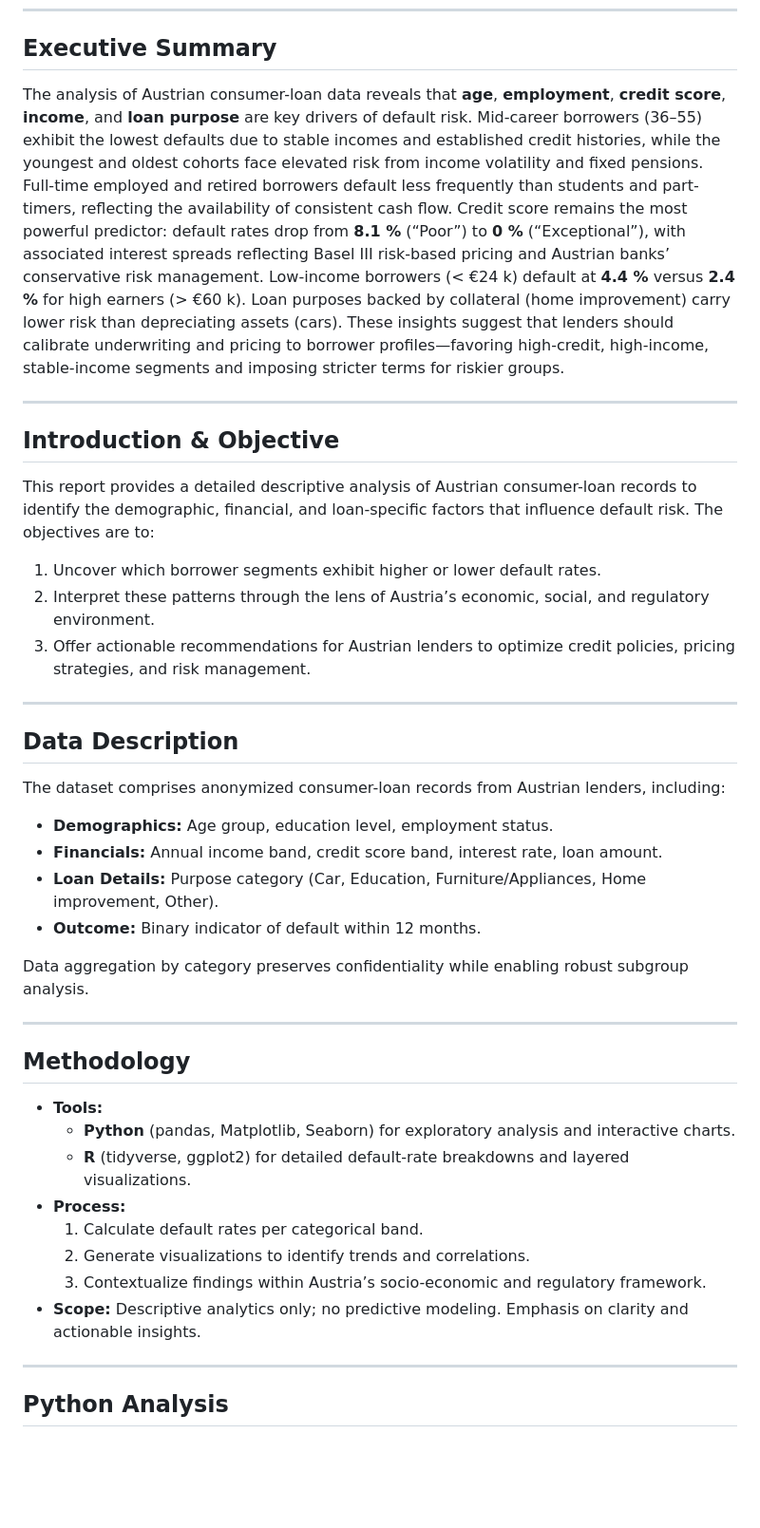
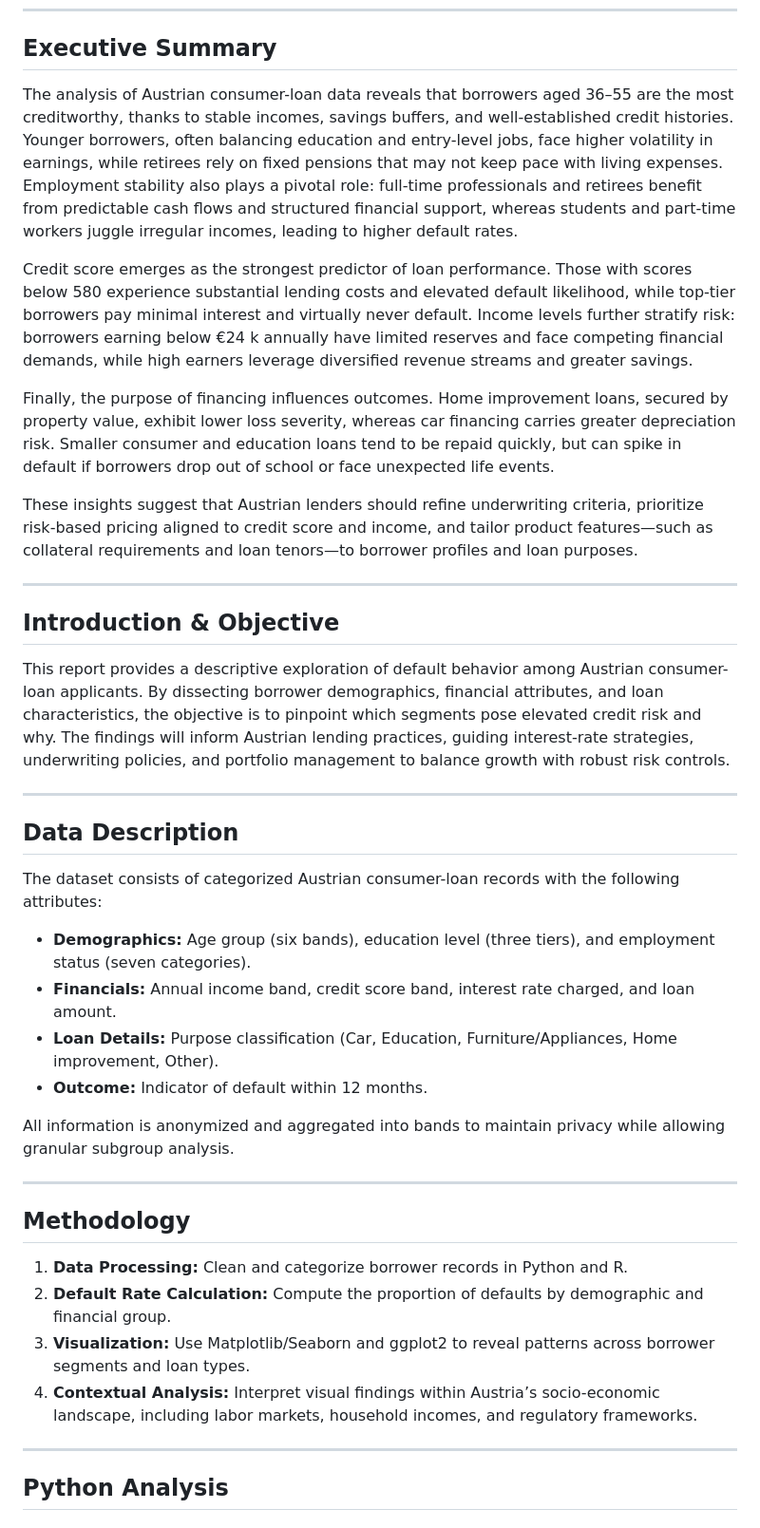
Before and after one commit to Dan103/Credit-Data-Analysis, a Markdown page: README.md, the part around one of its changes. Shown at 95% size. Drawn GitHub-style; blank space fills up the shorter version.

```diff
--- a/README.md
+++ b/README.md
@@ -24,42 +24,41 @@
 
 ## Executive Summary
 
-The analysis of Austrian consumer-loan data reveals that **age**, **employment**, **credit score**, **income**, and **loan purpose** are key drivers of default risk. Mid-career borrowers (36–55) exhibit the lowest defaults due to stable incomes and established credit histories, while the youngest and oldest cohorts face elevated risk from income volatility and fixed pensions. Full-time employed and retired borrowers default less frequently than students and part-timers, reflecting the availability of consistent cash flow. Credit score remains the most powerful predictor: default rates drop from **8.1 %** (“Poor”) to **0 %** (“Exceptional”), with associated interest spreads reflecting Basel III risk-based pricing and Austrian banks’ conservative risk management. Low-income borrowers (< €24 k) default at **4.4 %** versus **2.4 %** for high earners (> €60 k). Loan purposes backed by collateral (home improvement) carry lower risk than depreciating assets (cars). These insights suggest that lenders should calibrate underwriting and pricing to borrower profiles—favoring high-credit, high-income, stable-income segments and imposing stricter terms for riskier groups.
+The analysis of Austrian consumer-loan data reveals that borrowers aged 36–55 are the most creditworthy, thanks to stable incomes, savings buffers, and well-established credit histories. Younger borrowers, often balancing education and entry-level jobs, face higher volatility in earnings, while retirees rely on fixed pensions that may not keep pace with living expenses. Employment stability also plays a pivotal role: full-time professionals and retirees benefit from predictable cash flows and structured financial support, whereas students and part-time workers juggle irregular incomes, leading to higher default rates.
+
+Credit score emerges as the strongest predictor of loan performance. Those with scores below 580 experience substantial lending costs and elevated default likelihood, while top-tier borrowers pay minimal interest and virtually never default. Income levels further stratify risk: borrowers earning below €24 k annually have limited reserves and face competing financial demands, while high earners leverage diversified revenue streams and greater savings.
+
+Finally, the purpose of financing influences outcomes. Home improvement loans, secured by property value, exhibit lower loss severity, whereas car financing carries greater depreciation risk. Smaller consumer and education loans tend to be repaid quickly, but can spike in default if borrowers drop out of school or face unexpected life events.
+
+These insights suggest that Austrian lenders should refine underwriting criteria, prioritize risk-based pricing aligned to credit score and income, and tailor product features—such as collateral requirements and loan tenors—to borrower profiles and loan purposes.
 
 ---
 
 ## Introduction & Objective
 
-This report provides a detailed descriptive analysis of Austrian consumer-loan records to identify the demographic, financial, and loan-specific factors that influence default risk. The objectives are to:
-
-1. Uncover which borrower segments exhibit higher or lower default rates.
-2. Interpret these patterns through the lens of Austria’s economic, social, and regulatory environment.
-3. Offer actionable recommendations for Austrian lenders to optimize credit policies, pricing strategies, and risk management.
+This report provides a descriptive exploration of default behavior among Austrian consumer-loan applicants. By dissecting borrower demographics, financial attributes, and loan characteristics, the objective is to pinpoint which segments pose elevated credit risk and why. The findings will inform Austrian lending practices, guiding interest-rate strategies, underwriting policies, and portfolio management to balance growth with robust risk controls.
 
 ---
 
 ## Data Description
 
-The dataset comprises anonymized consumer-loan records from Austrian lenders, including:
-- **Demographics:** Age group, education level, employment status.
-- **Financials:** Annual income band, credit score band, interest rate, loan amount.
-- **Loan Details:** Purpose category (Car, Education, Furniture/Appliances, Home improvement, Other).
-- **Outcome:** Binary indicator of default within 12 months.
+The dataset consists of categorized Austrian consumer-loan records with the following attributes:
 
-Data aggregation by category preserves confidentiality while enabling robust subgroup analysis.
+- **Demographics:** Age group (six bands), education level (three tiers), and employment status (seven categories).
+- **Financials:** Annual income band, credit score band, interest rate charged, and loan amount.
+- **Loan Details:** Purpose classification (Car, Education, Furniture/Appliances, Home improvement, Other).
+- **Outcome:** Indicator of default within 12 months.
+
+All information is anonymized and aggregated into bands to maintain privacy while allowing granular subgroup analysis.
 
 ---
 
 ## Methodology
 
-- **Tools:**
-  - **Python** (pandas, Matplotlib, Seaborn) for exploratory analysis and interactive charts.
-  - **R** (tidyverse, ggplot2) for detailed default-rate breakdowns and layered visualizations.
-- **Process:**
-  1. Calculate default rates per categorical band.
-  2. Generate visualizations to identify trends and correlations.
-  3. Contextualize findings within Austria’s socio-economic and regulatory framework.
-- **Scope:** Descriptive analytics only; no predictive modeling. Emphasis on clarity and actionable insights.
+1. **Data Processing:** Clean and categorize borrower records in Python and R.
+2. **Default Rate Calculation:** Compute the proportion of defaults by demographic and financial group.
+3. **Visualization:** Use Matplotlib/Seaborn and ggplot2 to reveal patterns across borrower segments and loan types.
+4. **Contextual Analysis:** Interpret visual findings within Austria’s socio-economic landscape, including labor markets, household incomes, and regulatory frameworks.
 
 ---
 
```
Also changed, not shown: other parts of README.md (+39 -113 lines).
